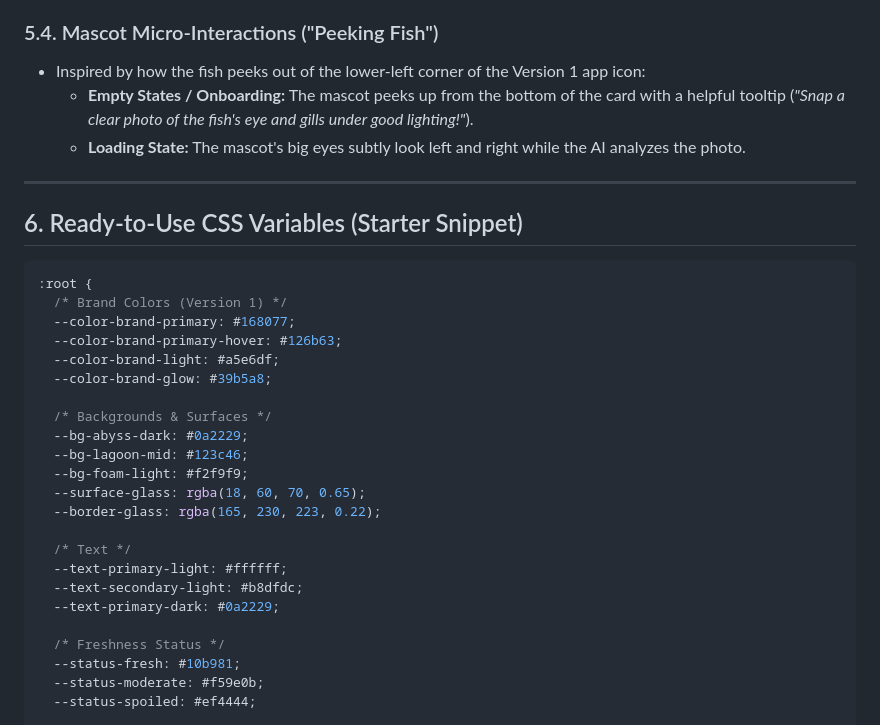
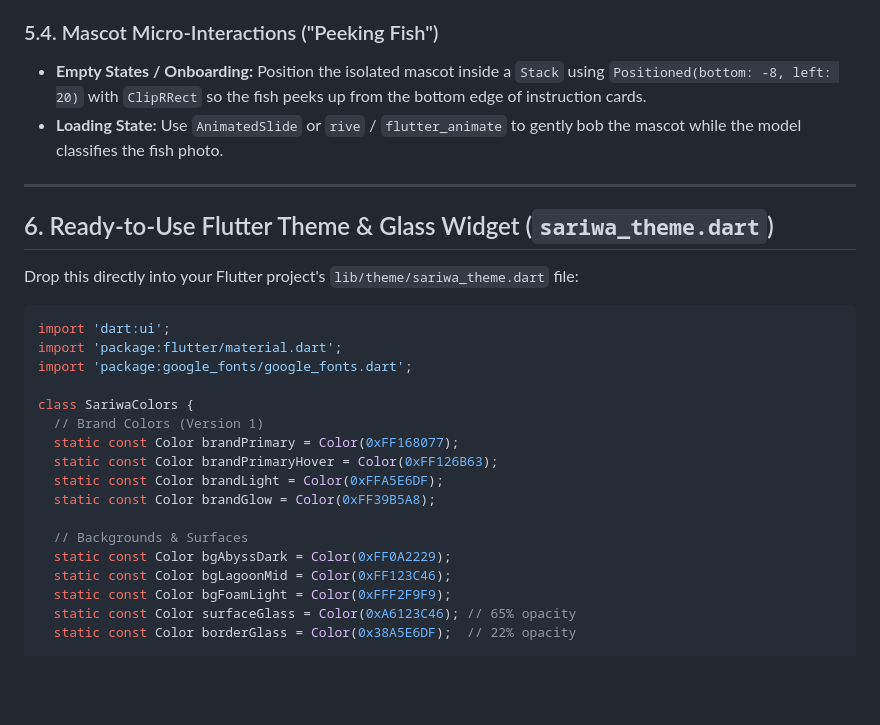
Before and after one commit to Frostyrr/SariwaBa, a Markdown page: sariwaba_ui_design_system.md, the part around one of its changes. GitHub-like rendering; blank space fills up the shorter version.

````diff
--- a/sariwaba_ui_design_system.md
+++ b/sariwaba_ui_design_system.md
@@ -106,36 +114,31 @@ The Version 1 logo icon uses a generous **squircle (super-ellipse)** border radi
 
 ### 5.4. Mascot Micro-Interactions ("Peeking Fish")
 
-- Inspired by how the fish peeks out of the lower-left corner of the Version 1 app icon:
-  - **Empty States / Onboarding:** The mascot peeks up from the bottom of the card with a helpful tooltip (_"Snap a clear photo of the fish's eye and gills under good lighting!"_).
-  - **Loading State:** The mascot's big eyes subtly look left and right while the AI analyzes the photo.
+* **Empty States / Onboarding:** Position the isolated mascot inside a `Stack` using `Positioned(bottom: -8, left: 20)` with `ClipRRect` so the fish peeks up from the bottom edge of instruction cards.
+* **Loading State:** Use `AnimatedSlide` or `rive` / `flutter_animate` to gently bob the mascot while the model classifies the fish photo.
 
 ---
 
-## 6. Ready-to-Use CSS Variables (Starter Snippet)
+## 6. Ready-to-Use Flutter Theme & Glass Widget (`sariwa_theme.dart`)
 
-```css
-:root {
-  /* Brand Colors (Version 1) */
-  --color-brand-primary: #168077;
-  --color-brand-primary-hover: #126b63;
-  --color-brand-light: #a5e6df;
-  --color-brand-glow: #39b5a8;
+Drop this directly into your Flutter project's `lib/theme/sariwa_theme.dart` file:
 
-  /* Backgrounds & Surfaces */
-  --bg-abyss-dark: #0a2229;
-  --bg-lagoon-mid: #123c46;
-  --bg-foam-light: #f2f9f9;
-  --surface-glass: rgba(18, 60, 70, 0.65);
-  --border-glass: rgba(165, 230, 223, 0.22);
+```dart
+import 'dart:ui';
+import 'package:flutter/material.dart';
+import 'package:google_fonts/google_fonts.dart';
 
-  /* Text */
-  --text-primary-light: #ffffff;
-  --text-secondary-light: #b8dfdc;
-  --text-primary-dark: #0a2229;
+class SariwaColors {
+  // Brand Colors (Version 1)
+  static const Color brandPrimary = Color(0xFF168077);
+  static const Color brandPrimaryHover = Color(0xFF126B63);
+  static const Color brandLight = Color(0xFFA5E6DF);
+  static const Color brandGlow = Color(0xFF39B5A8);
 
-  /* Freshness Status */
-  --status-fresh: #10b981;
-  --status-moderate: #f59e0b;
-  --status-spoiled: #ef4444;
+  // Backgrounds & Surfaces
+  static const Color bgAbyssDark = Color(0xFF0A2229);
+  static const Color bgLagoonMid = Color(0xFF123C46);
+  static const Color bgFoamLight = Color(0xFFF2F9F9);
+  static const Color surfaceGlass = Color(0xA6123C46); // 65% opacity
+  static const Color borderGlass = Color(0x38A5E6DF);  // 22% opacity
 
````
Also changed, not shown: other parts of sariwaba_ui_design_system.md (+199 -71 lines).
